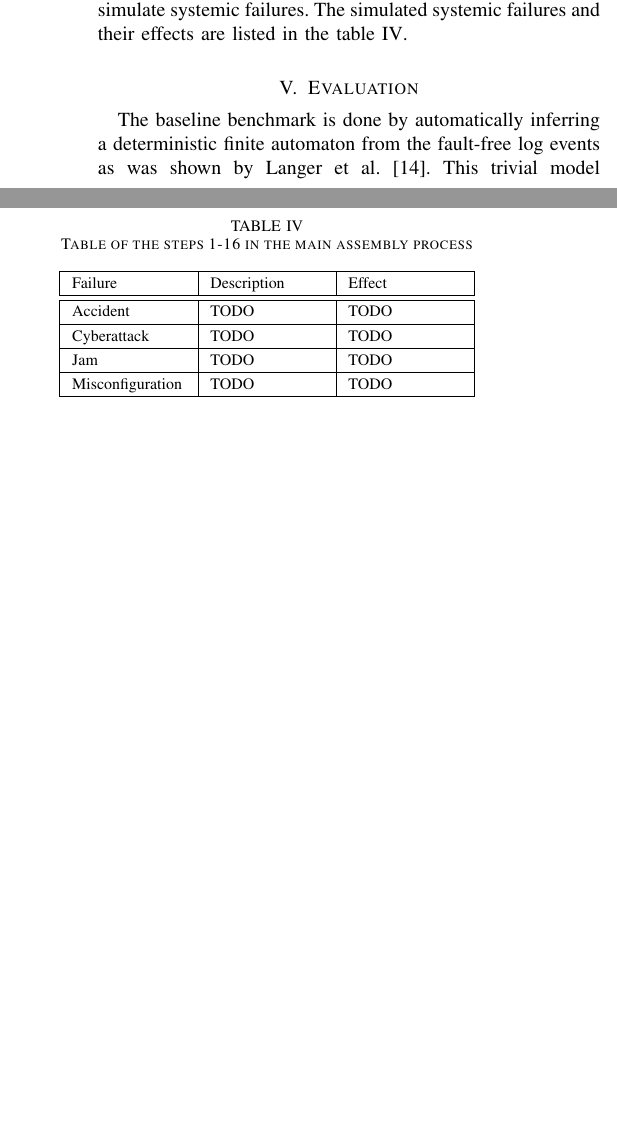
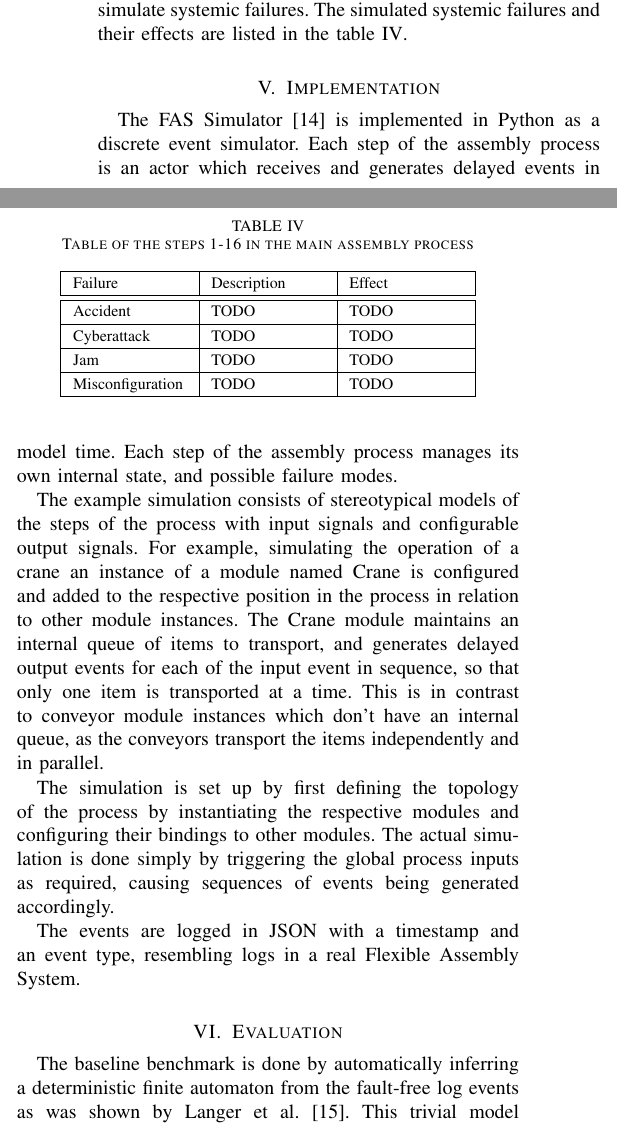
Before and after one commit to keskival/FAS-Simulator, a LaTeX paper (documentation/FAS-Simulator.tex): two parts of the columns of page 4 of 5, joined at a grey line, cut so that both start at the same text, the shorter picture padded with empty space. Compiled offline with pdfLaTeX.

Commit message:
Added a description of the implementation.

```diff
--- a/documentation/FAS-Simulator.tex
+++ b/documentation/FAS-Simulator.tex
@@ -337,6 +337,21 @@ Misconfiguration & TODO  & TODO \\
 \end{tabular}
 \end{table}
 
+\section{Implementation}
+
+The FAS Simulator\cite{FASSimulator} is implemented in Python as a discrete event simulator. Each step of the assembly process is an actor which receives and generates
+delayed events in model time. Each step of the assembly process manages its own internal state, and possible failure modes.
+
+The example simulation consists of stereotypical models of the steps of the process with input signals and configurable output signals. For example, simulating
+the operation of a crane an instance of a module named Crane is configured and added to the respective position in the process in relation to other module instances.
+The Crane module maintains an internal queue of items to transport, and generates delayed output events for each of the input event in sequence, so that only one item is
+transported at a time. This is in contrast to conveyor module instances which don't have an internal queue, as the conveyors transport the items independently and in parallel.
+
+The simulation is set up by first defining the topology of the process by instantiating the respective modules and configuring their bindings to other modules. The actual simulation
+is done simply by triggering the global process inputs as required, causing sequences of events being generated accordingly.
+
+The events are logged in JSON with a timestamp and an event type, resembling logs in a real Flexible Assembly System.
+
 \section{Evaluation}
 
 The baseline benchmark is done by automatically inferring a deterministic finite automaton from the fault-free log events as was shown by Langer et al.\cite{langer2011self}.
```
Also changed, not shown: documentation/FAS-Simulator.pdf.
